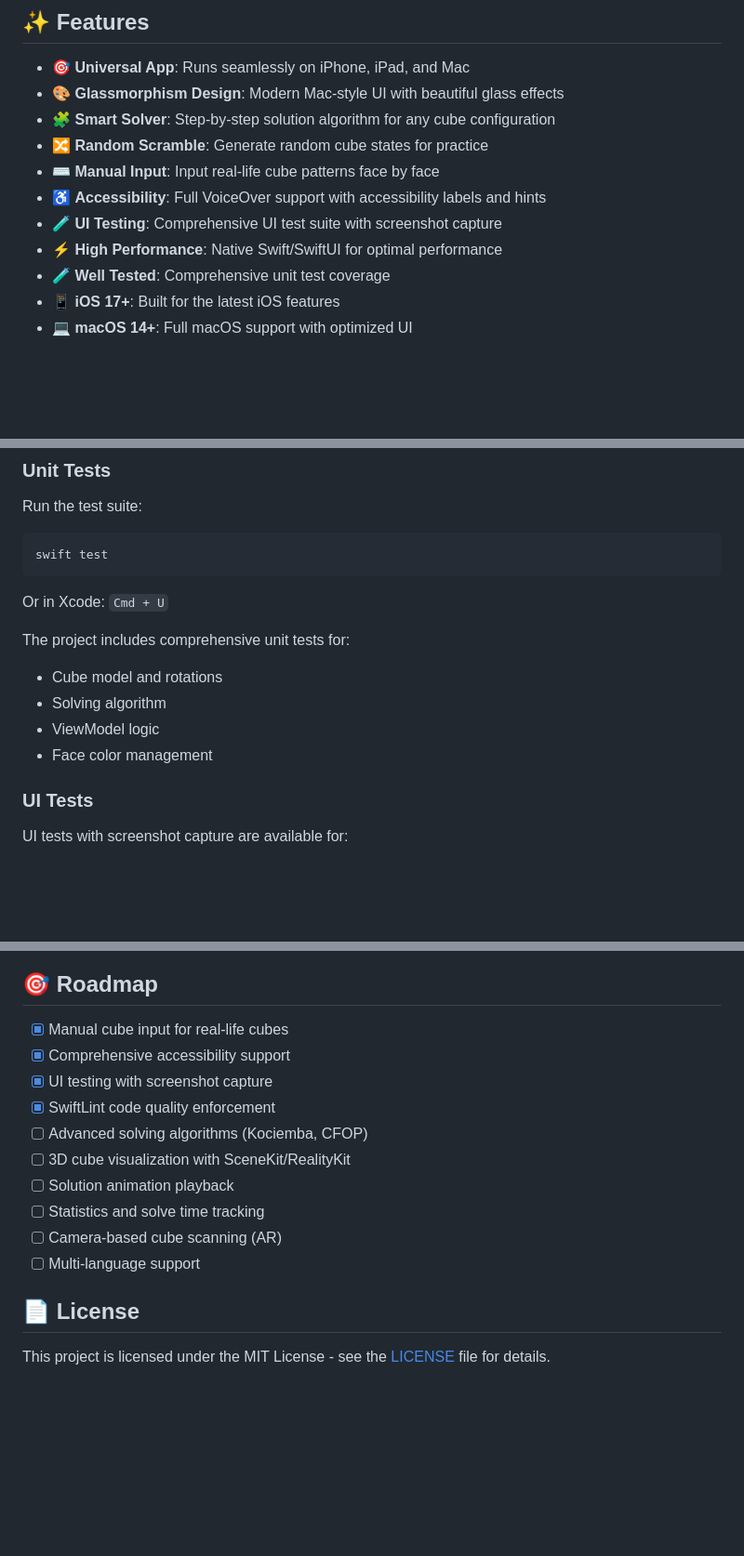
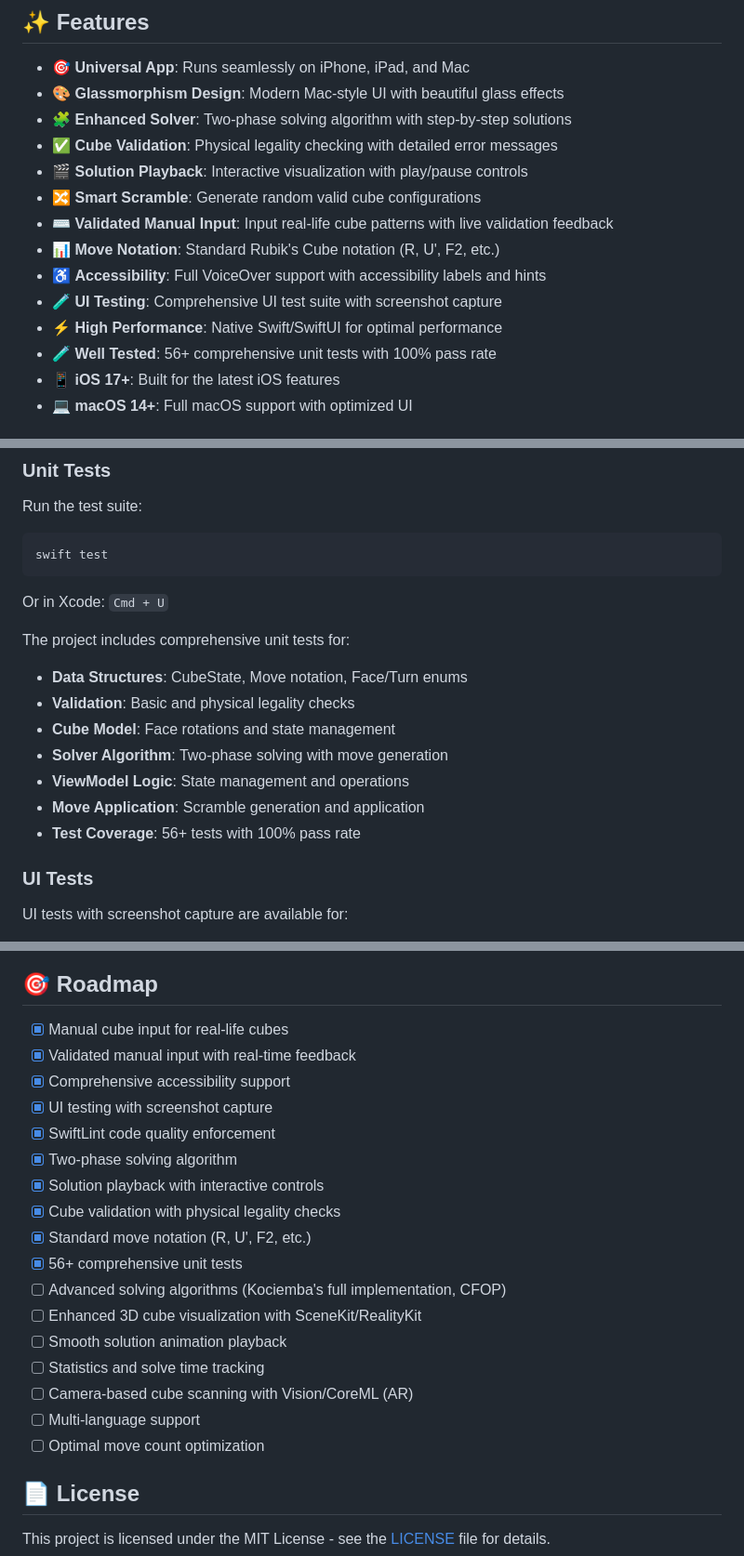
Before and after one commit to markcoleman/CubeSolver, a Markdown page: README.md, 3 parts joined by grey strips. Shown at 93% size. Rendered like a GitHub page; blank space fills up the shorter version.

```diff
--- a/README.md
+++ b/README.md
@@ -13,13 +13,16 @@ A beautiful, universal iOS/iPadOS/macOS application for solving Rubik's Cubes wi
 
 - 🎯 **Universal App**: Runs seamlessly on iPhone, iPad, and Mac
 - 🎨 **Glassmorphism Design**: Modern Mac-style UI with beautiful glass effects
-- 🧩 **Smart Solver**: Step-by-step solution algorithm for any cube configuration
-- 🔀 **Random Scramble**: Generate random cube states for practice
-- ⌨️ **Manual Input**: Input real-life cube patterns face by face
+- 🧩 **Enhanced Solver**: Two-phase solving algorithm with step-by-step solutions
+- ✅ **Cube Validation**: Physical legality checking with detailed error messages
+- 🎬 **Solution Playback**: Interactive visualization with play/pause controls
+- 🔀 **Smart Scramble**: Generate random valid cube configurations
+- ⌨️ **Validated Manual Input**: Input real-life cube patterns with live validation feedback
+- 📊 **Move Notation**: Standard Rubik's Cube notation (R, U', F2, etc.)
 - ♿ **Accessibility**: Full VoiceOver support with accessibility labels and hints
 - 🧪 **UI Testing**: Comprehensive UI test suite with screenshot capture
 - ⚡ **High Performance**: Native Swift/SwiftUI for optimal performance
-- 🧪 **Well Tested**: Comprehensive unit test coverage
+- 🧪 **Well Tested**: 56+ comprehensive unit tests with 100% pass rate
 - 📱 **iOS 17+**: Built for the latest iOS features
 - 💻 **macOS 14+**: Full macOS support with optimized UI
 
@@ -85,10 +112,13 @@ swift test
 Or in Xcode: `Cmd + U`
 
 The project includes comprehensive unit tests for:
-- Cube model and rotations
-- Solving algorithm
-- ViewModel logic
-- Face color management
+- **Data Structures**: CubeState, Move notation, Face/Turn enums
+- **Validation**: Basic and physical legality checks
+- **Cube Model**: Face rotations and state management
+- **Solver Algorithm**: Two-phase solving with move generation
+- **ViewModel Logic**: State management and operations
+- **Move Application**: Scramble generation and application
+- **Test Coverage**: 56+ tests with 100% pass rate
 
 ### UI Tests
 
@@ -162,15 +200,22 @@ Full documentation is available at [https://markcoleman.github.io/CubeSolver](ht
 ## 🎯 Roadmap
 
 - [x] Manual cube input for real-life cubes
+- [x] Validated manual input with real-time feedback
 - [x] Comprehensive accessibility support
 - [x] UI testing with screenshot capture
 - [x] SwiftLint code quality enforcement
-- [ ] Advanced solving algorithms (Kociemba, CFOP)
-- [ ] 3D cube visualization with SceneKit/RealityKit
-- [ ] Solution animation playback
+- [x] Two-phase solving algorithm
+- [x] Solution playback with interactive controls
+- [x] Cube validation with physical legality checks
+- [x] Standard move notation (R, U', F2, etc.)
+- [x] 56+ comprehensive unit tests
+- [ ] Advanced solving algorithms (Kociemba's full implementation, CFOP)
+- [ ] Enhanced 3D cube visualization with SceneKit/RealityKit
+- [ ] Smooth solution animation playback
 - [ ] Statistics and solve time tracking
-- [ ] Camera-based cube scanning (AR)
+- [ ] Camera-based cube scanning with Vision/CoreML (AR)
 - [ ] Multi-language support
+- [ ] Optimal move count optimization
 
 ## 📄 License
 
```
Also changed, not shown: other parts of README.md (+50 -18 lines).
